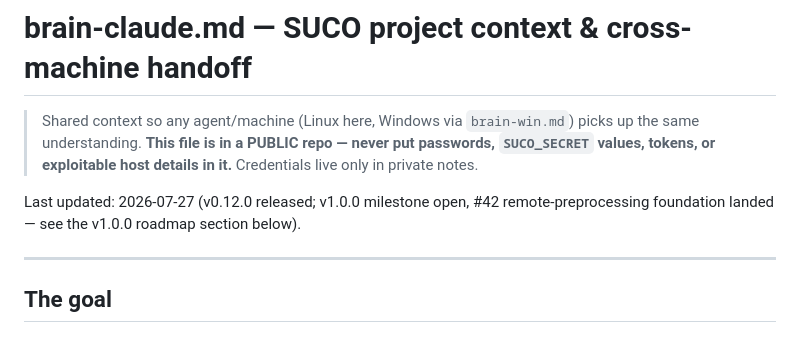
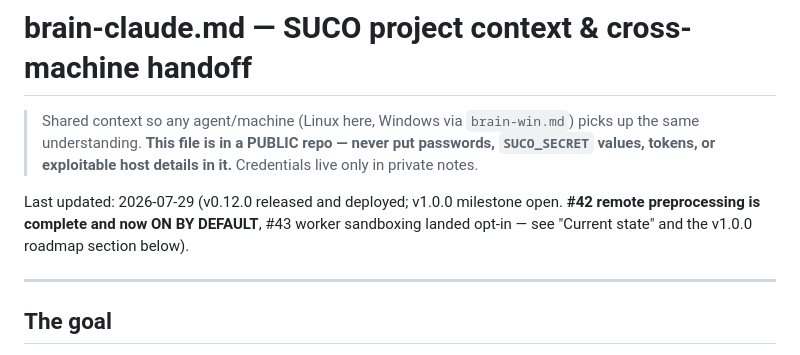
Before and after one commit to MicBur/suco, a Markdown page: brain-claude.md, the part around one of its changes. Drawn GitHub-style.

```diff
--- a/brain-claude.md
+++ b/brain-claude.md
@@ -4,8 +4,9 @@
 > same understanding. **This file is in a PUBLIC repo — never put passwords, `SUCO_SECRET`
 > values, tokens, or exploitable host details in it.** Credentials live only in private notes.
 
-Last updated: 2026-07-27 (v0.12.0 released; v1.0.0 milestone open, #42 remote-preprocessing
-foundation landed — see the v1.0.0 roadmap section below).
+Last updated: 2026-07-29 (v0.12.0 released and deployed; v1.0.0 milestone open. **#42 remote
+preprocessing is complete and now ON BY DEFAULT**, #43 worker sandboxing landed opt-in — see
+"Current state" and the v1.0.0 roadmap section below).
 
 ---
 
```
Also changed, not shown: other parts of brain-claude.md (+55 -22 lines).
